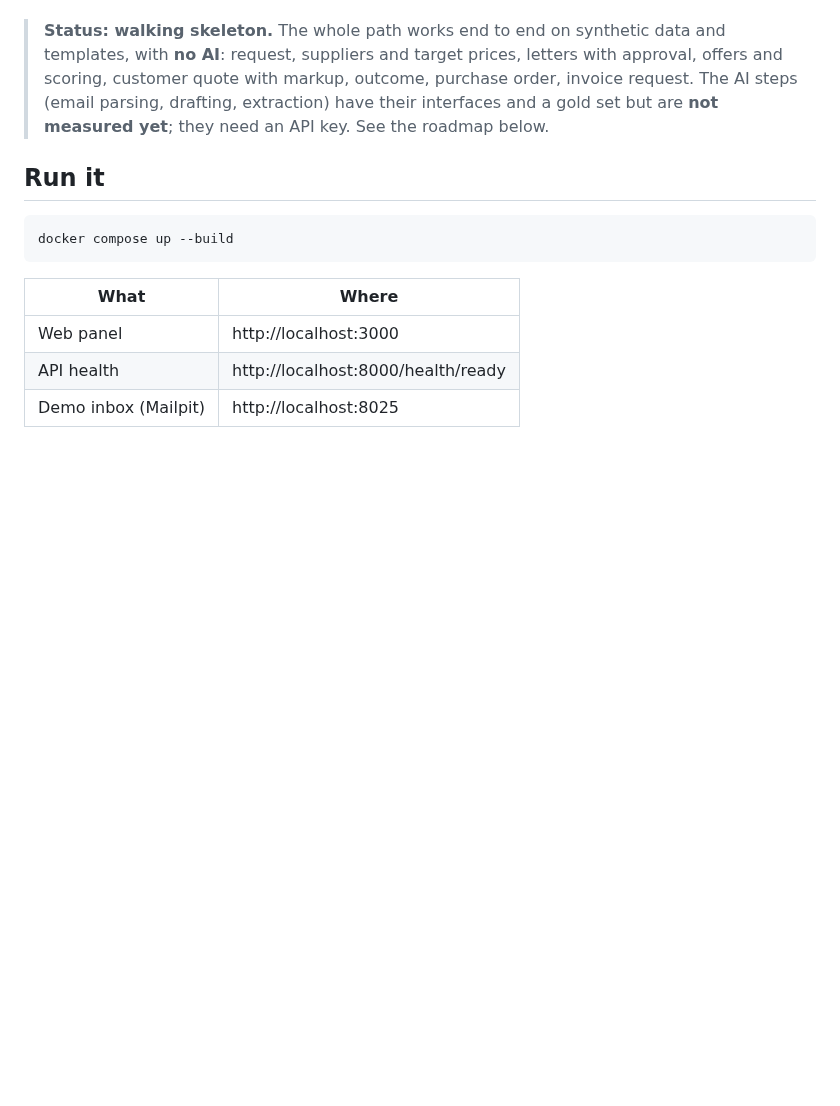
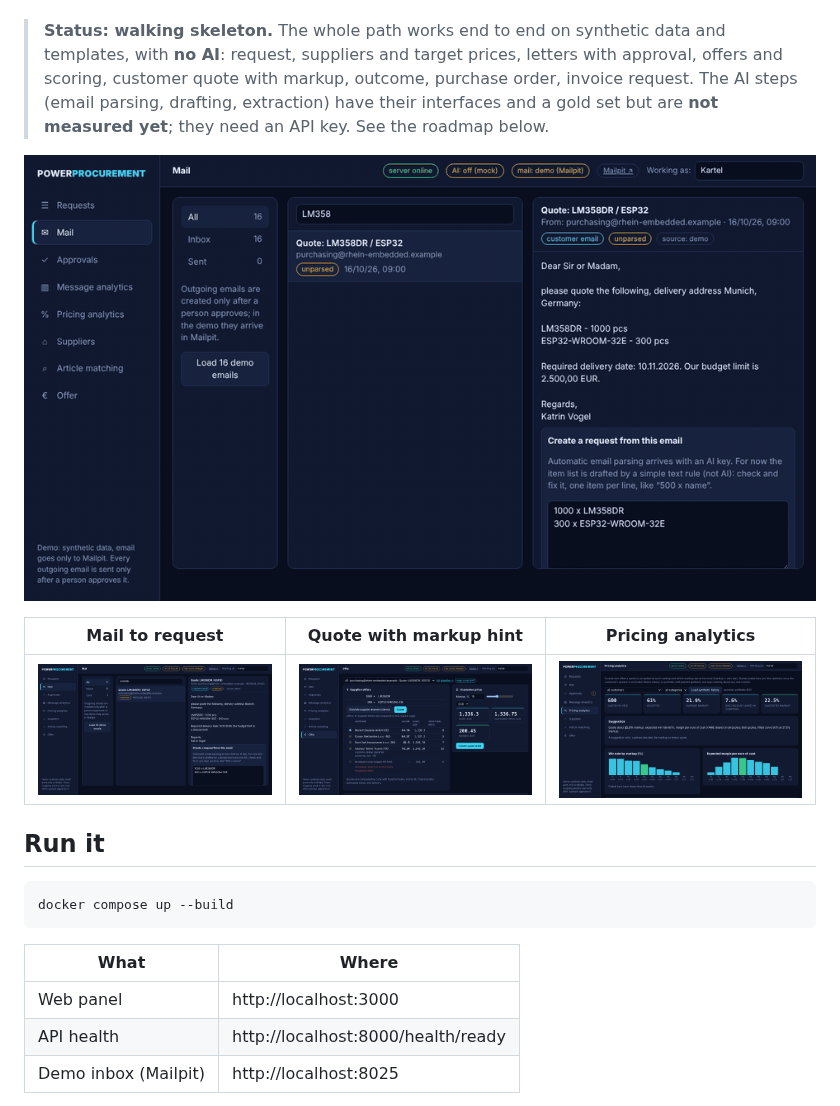
Before and after one commit to KartelSRBX/PowerProcurement, a Markdown page: README.md, the part around the change. Rendered like a GitHub page; pictures changed too: docs/img/demo.gif (added), docs/img/mail.png (added), docs/img/pricing.png (added); blank space fills up the shorter version.

Commit message:
README: demo GIF and screenshots
Co-Authored-By: Claude Sonnet 5.5 <noreply@anthropic.com>
Claude-Session: https://claude.ai/code/session_01429unY7rCDaQLxseSq8Wgt

```diff
--- a/README.md
+++ b/README.md
@@ -9,6 +9,12 @@ approves every action that leaves the system. Scoring and pricing are plain dete
 > quote with markup, outcome, purchase order, invoice request. The AI steps (email parsing, drafting,
 > extraction) have their interfaces and a gold set but are **not measured yet**; they need an API key.
 > See the roadmap below.
+
+![Demo tour: email to request, suppliers, approval queue, quote, analytics](docs/img/demo.gif)
+
+| Mail to request | Quote with markup hint | Pricing analytics |
+| --- | --- | --- |
+| ![Mail](docs/img/mail.png) | ![Quote](docs/img/quote.png) | ![Pricing](docs/img/pricing.png) |
 
 ## Run it
 
```
Also changed, not shown: docs/ai-workflow.md (+11 -0 lines), docs/img/analytics.png (added).
